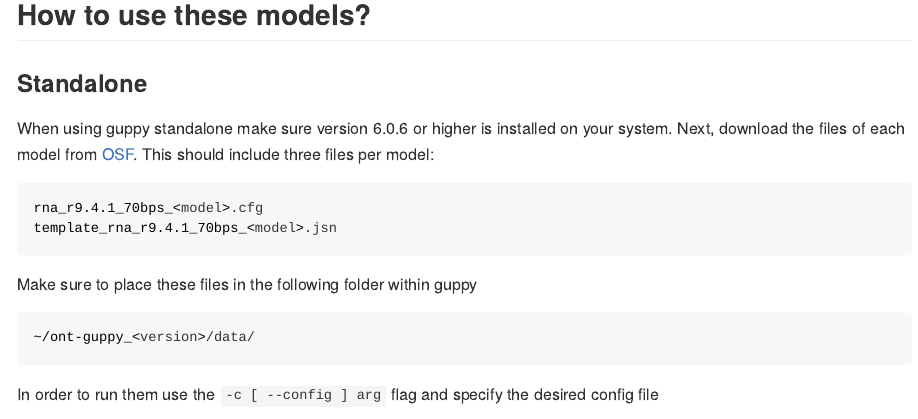
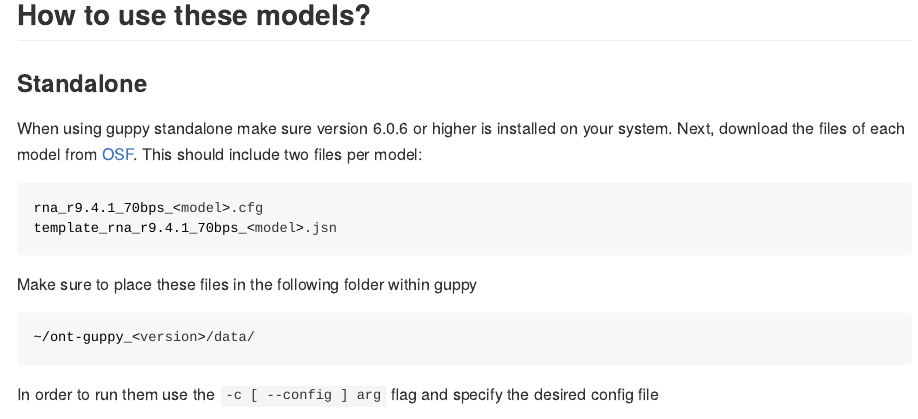
Before and after one commit to novoalab/basecalling_models, an R Markdown document (README.Rmd): the page in a window 1100 px wide, from 1200 px down. The pictures show the output file README.md that the author committed with the source, drawn offline in the style of GitHub; long lines of code are wrapped.

Commit message:
add update

````diff
--- a/README.Rmd
+++ b/README.Rmd
@@ -45,7 +45,7 @@ All files required to run guppy (v6.0.6) with these models can be downloaded fro
 
 ### Standalone
 
-When using guppy standalone make sure version 6.0.6 or higher is installed on your system. Next, download the files of each model from [OSF](https://osf.io/2xgkp/). This should include three files per model:
+When using guppy standalone make sure version 6.0.6 or higher is installed on your system. Next, download the files of each model from [OSF](https://osf.io/2xgkp/). This should include two files per model:
 
 ```bash
 rna_r9.4.1_70bps_<model>.cfg
````
Also changed, not shown: README.md.
